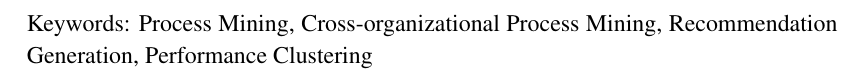
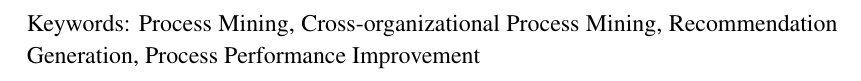
Before and after one commit to onuryilmaz/cross-org-proc-min-thesis, a LaTeX thesis (thesis.tex): part of page 6 of 99, cut so that both start at the same text. Compiled offline with pdfLaTeX; a LaTeX package or settings file that is missing is left out.

Commit message:
no message

```diff
--- a/thesis.tex
+++ b/thesis.tex
@@ -203,7 +203,7 @@
 \affiliationv{Computer Engineering Department, METU}
 %
 % Keywords : English & Turkish, Comma seperated
-\keywords{Process Mining, Cross-organizational Process Mining, Recommendation Generation, Performance Clustering}
+\keywords{Process Mining, Cross-organizational Process Mining, Recommendation Generation, Process Performance Improvement}
 \anahtarklm{AnahtarKelime1, AnahtarKelime2, AnahtarKelime3}
 %
 % Abstract in English
```
